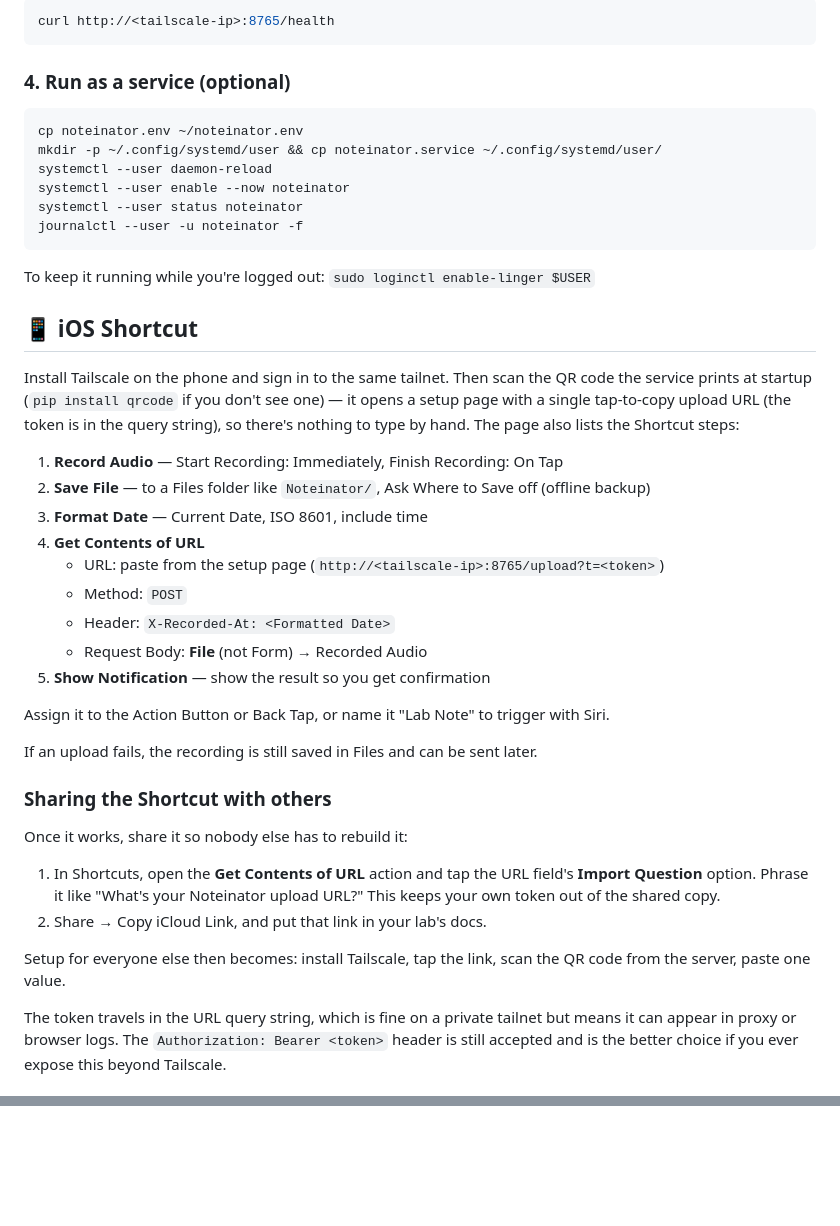
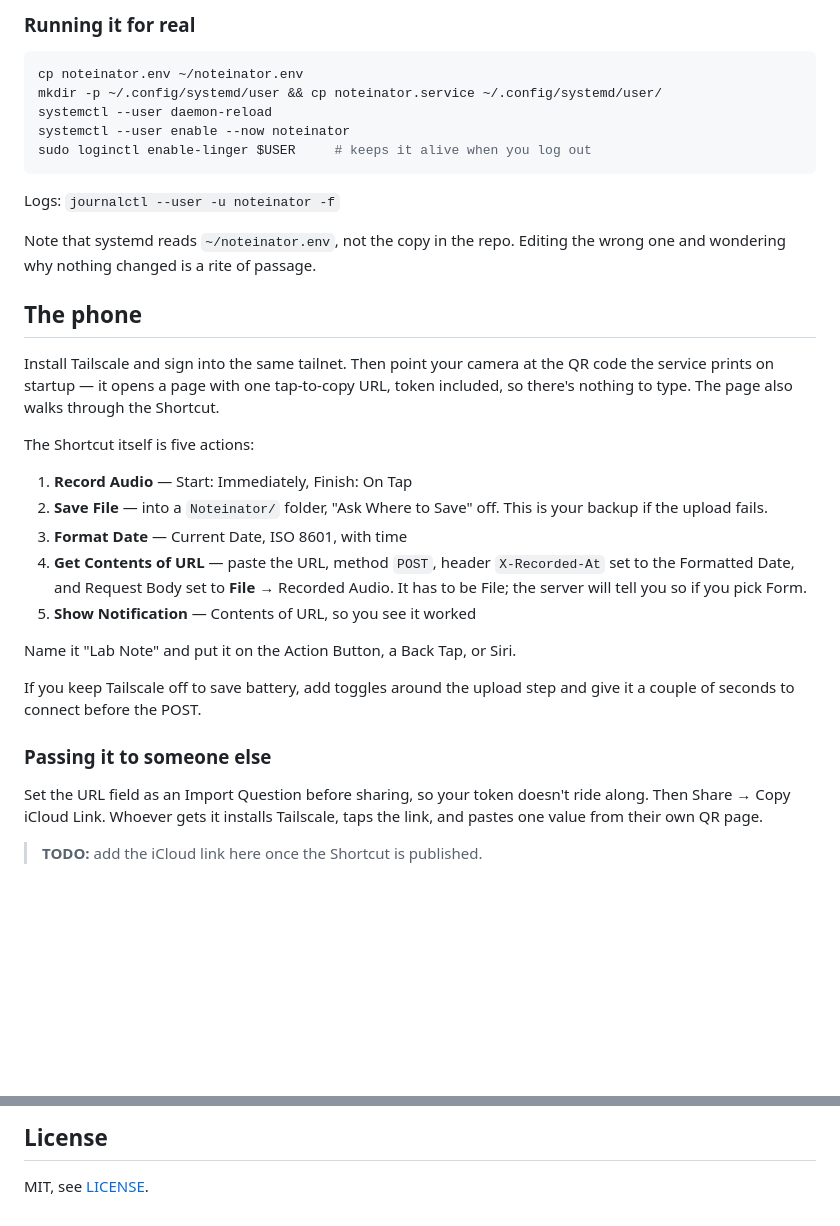
Before and after one commit to ckangas2/noteinator, a Markdown page: README.md, 2 parts joined by grey strips. Drawn GitHub-style; blank space fills up the shorter version.

````diff
--- a/README.md
+++ b/README.md
@@ -82,55 +71,46 @@ Check it's up from another machine on your tailnet:
 
-```bash
-curl http://<tailscale-ip>:8765/health
-```
-
-### 4. Run as a service (optional)
+### Running it for real
 
 ```bash
 cp noteinator.env ~/noteinator.env
 mkdir -p ~/.config/systemd/user && cp noteinator.service ~/.config/systemd/user/
 systemctl --user daemon-reload
 systemctl --user enable --now noteinator
-systemctl --user status noteinator
-journalctl --user -u noteinator -f
+sudo loginctl enable-linger $USER     # keeps it alive when you log out
 ```
 
-To keep it running while you're logged out: `sudo loginctl enable-linger $USER`
+Logs: `journalctl --user -u noteinator -f`
 
-## 📱 iOS Shortcut
+Note that systemd reads `~/noteinator.env`, not the copy in the repo. Editing the wrong
+one and wondering why nothing changed is a rite of passage.
 
-Install Tailscale on the phone and sign in to the same tailnet. Then scan the QR code
-the service prints at startup (`pip install qrcode` if you don't see one) — it opens a
-setup page with a single tap-to-copy upload URL (the token is in the query string), so
-there's nothing to type by hand. The page also lists the Shortcut steps:
+## The phone
 
-1. **Record Audio** — Start Recording: Immediately, Finish Recording: On Tap
-2. **Save File** — to a Files folder like `Noteinator/`, Ask Where to Save off (offline backup)
-3. **Format Date** — Current Date, ISO 8601, include time
-4. **Get Contents of URL**
-   - URL: paste from the setup page (`http://<tailscale-ip>:8765/upload?t=<token>`)
-   - Method: `POST`
-   - Header: `X-Recorded-At: <Formatted Date>`
-   - Request Body: **File** (not Form) → Recorded Audio
-5. **Show Notification** — show the result so you get confirmation
+Install Tailscale and sign into the same tailnet. Then point your camera at the QR code
+the service prints on startup — it opens a page with one tap-to-copy URL, token included,
+so there's nothing to type. The page also walks through the Shortcut.
 
-Assign it to the Action Button or Back Tap, or name it "Lab Note" to trigger with Siri.
+The Shortcut itself is five actions:
 
-If an upload fails, the recording is still saved in Files and can be sent later.
+1. **Record Audio** — Start: Immediately, Finish: On Tap
+2. **Save File** — into a `Noteinator/` folder, "Ask Where to Save" off. This is your
+   backup if the upload fails.
+3. **Format Date** — Current Date, ISO 8601, with time
+4. **Get Contents of URL** — paste the URL, method `POST`, header `X-Recorded-At` set to
+   the Formatted Date, and Request Body set to **File** → Recorded Audio. It has to be
+   File; the server will tell you so if you pick Form.
+5. **Show Notification** — Contents of URL, so you see it worked
 
-### Sharing the Shortcut with others
+Name it "Lab Note" and put it on the Action Button, a Back Tap, or Siri.
 
-Once it works, share it so nobody else has to rebuild it:
+If you keep Tailscale off to save battery, add toggles around the upload step and give it
+a couple of seconds to connect before the POST.
 
-1. In Shortcuts, open the **Get Contents of URL** action and tap the URL field's
-   **Import Question** option. Phrase it like "What's your Noteinator upload URL?"
-   This keeps your own token out of the shared copy.
-2. Share → Copy iCloud Link, and put that link in your lab's docs.
+### Passing it to someone else
 
-Setup for everyone else then becomes: install Tailscale, tap the link, scan the QR code
-from the server, paste one value.
+Set the URL field as an Import Question before sharing, so your token doesn't ride along.
+Then Share → Copy iCloud Link. Whoever gets it installs Tailscale, taps the link, and
+pastes one value from their own QR page.
 
-The token travels in the URL query string, which is fine on a private tailnet but means
-it can appear in proxy or browser logs. The `Authorization: Bearer <token>` header is
-still accepted and is the better choice if you ever expose this beyond Tailscale.
+> **TODO:** add the iCloud link here once the Shortcut is published.
 
@@ -213,0 +215,3 @@ MIT. See LICENSE.
+## License
+
+MIT, see [LICENSE](LICENSE).
````
Also changed, not shown: other parts of README.md (+112 -102 lines), docs/btc-qr.png (added).
